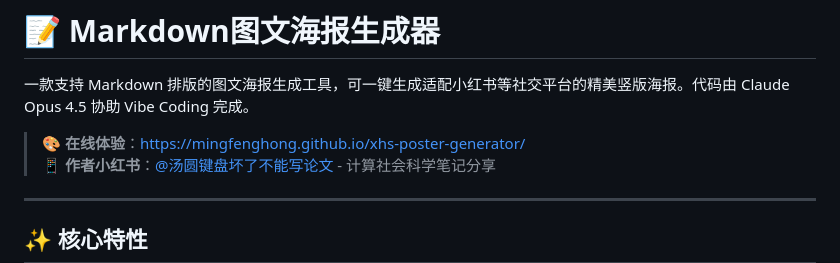
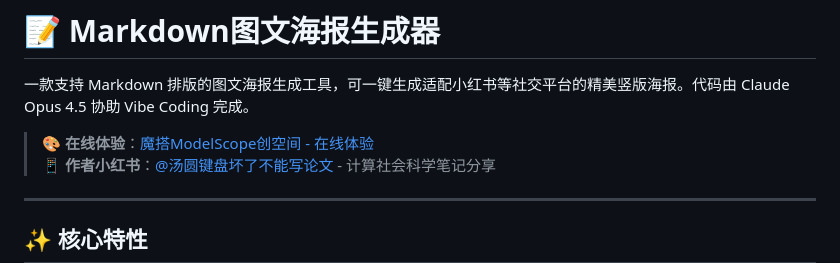
Before and after one commit to MingfengHong/xhs-poster-generator, a Markdown page: README.md, the part around the change. Rendered like a GitHub page.

Commit message:
@ Update online access link to ModelScope studio space @

```diff
--- a/README.md
+++ b/README.md
@@ -2,7 +2,7 @@
 
 一款支持 Markdown 排版的图文海报生成工具，可一键生成适配小红书等社交平台的精美竖版海报。代码由 Claude Opus 4.5 协助 Vibe Coding 完成。
 
-> 🎨 **在线体验**：[https://mingfenghong.github.io/xhs-poster-generator/](https://mingfenghong.github.io/xhs-poster-generator/)
+> 🎨 **在线体验**：[魔搭ModelScope创空间 - 在线体验](https://modelscope.cn/studios/HongMingfeng/xhs-poster-generator)
 > 📱 **作者小红书**：[@汤圆键盘坏了不能写论文](https://xhslink.com/m/8hVv9FFnXQj) - 计算社会科学笔记分享
 
 ---
```
